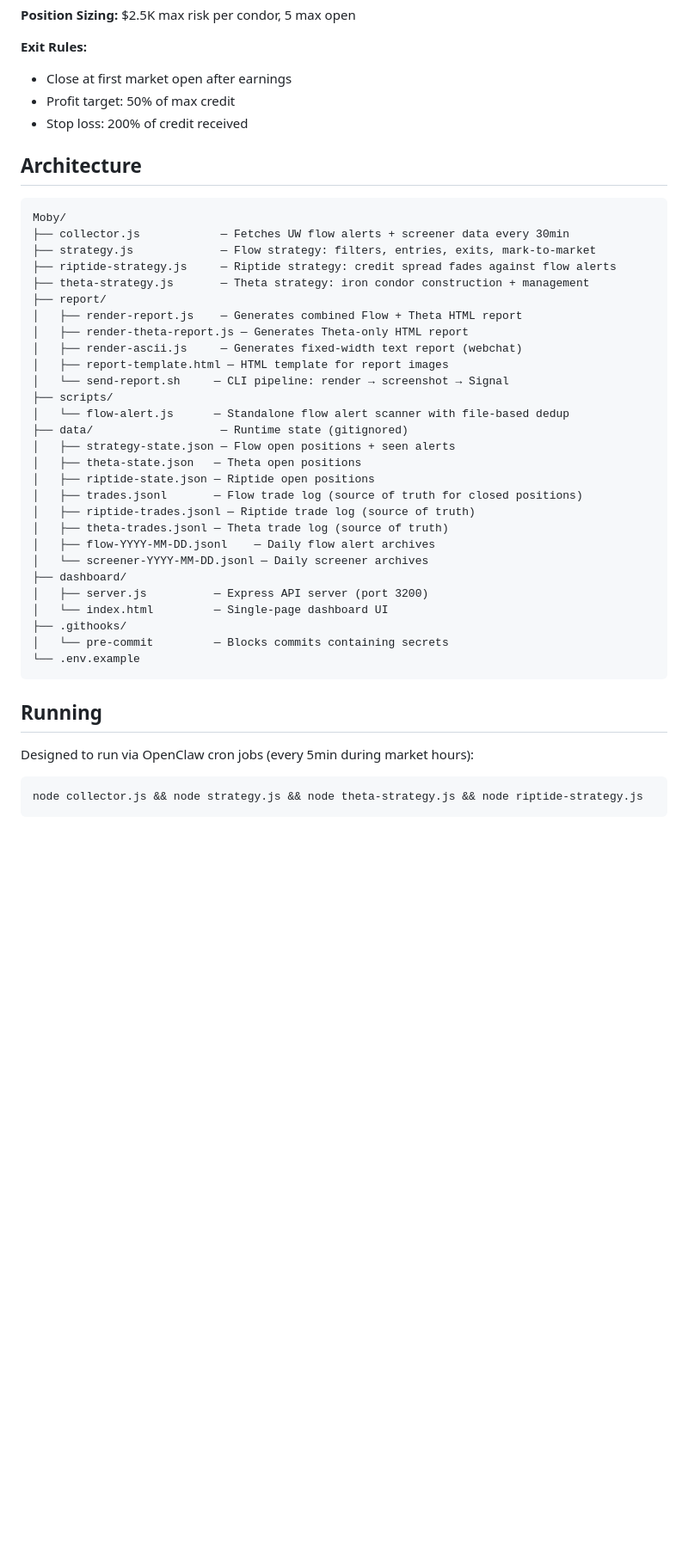
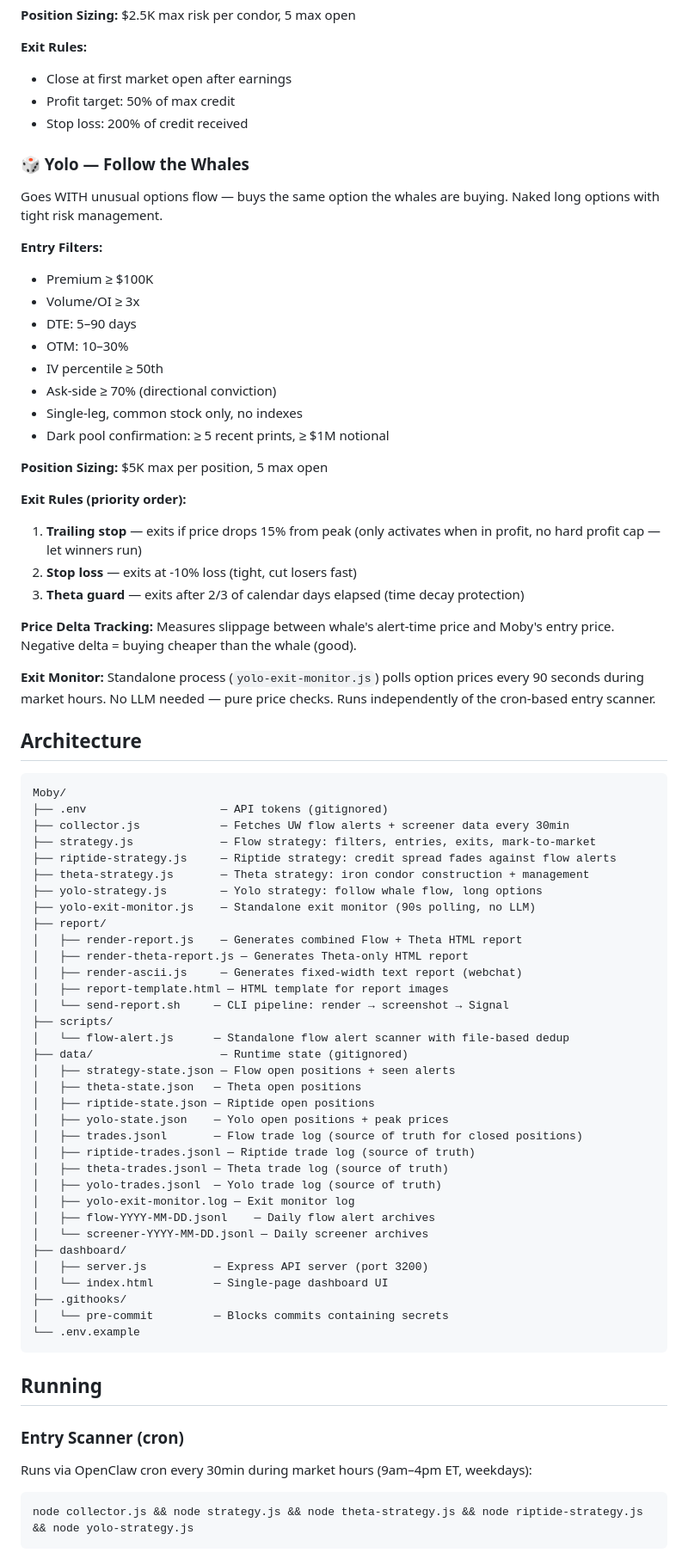
Before and after one commit to illuscapital/Moby, a Markdown page: README.md, the part around one of its changes. Shown at 86% size. Rendered like a GitHub page; blank space fills up the shorter version.

Commit message:
Update README: add Yolo strategy, exit monitor, .env docs

````diff
--- a/README.md
+++ b/README.md
@@ -82,14 +81,42 @@ Sells iron condors on earnings stocks where Flow has no directional signal. Prof
 - Profit target: 50% of max credit
 - Stop loss: 200% of credit received
 
+### 🎲 Yolo — Follow the Whales
+
+Goes WITH unusual options flow — buys the same option the whales are buying. Naked long options with tight risk management.
+
+**Entry Filters:**
+- Premium ≥ $100K
+- Volume/OI ≥ 3x
+- DTE: 5–90 days
+- OTM: 10–30%
+- IV percentile ≥ 50th
+- Ask-side ≥ 70% (directional conviction)
+- Single-leg, common stock only, no indexes
+- Dark pool confirmation: ≥ 5 recent prints, ≥ $1M notional
+
+**Position Sizing:** $5K max per position, 5 max open
+
+**Exit Rules (priority order):**
+1. **Trailing stop** — exits if price drops 15% from peak (only activates when in profit, no hard profit cap — let winners run)
+2. **Stop loss** — exits at -10% loss (tight, cut losers fast)
+3. **Theta guard** — exits after 2/3 of calendar days elapsed (time decay protection)
+
+**Price Delta Tracking:** Measures slippage between whale's alert-time price and Moby's entry price. Negative delta = buying cheaper than the whale (good).
+
+**Exit Monitor:** Standalone process (`yolo-exit-monitor.js`) polls option prices every 90 seconds during market hours. No LLM needed — pure price checks. Runs independently of the cron-based entry scanner.
+
 ## Architecture
 
 ```
 Moby/
+├── .env                    — API tokens (gitignored)
 ├── collector.js            — Fetches UW flow alerts + screener data every 30min
 ├── strategy.js             — Flow strategy: filters, entries, exits, mark-to-market
 ├── riptide-strategy.js     — Riptide strategy: credit spread fades against flow alerts
 ├── theta-strategy.js       — Theta strategy: iron condor construction + management
+├── yolo-strategy.js        — Yolo strategy: follow whale flow, long options
+├── yolo-exit-monitor.js    — Standalone exit monitor (90s polling, no LLM)
 ├── report/
 │   ├── render-report.js    — Generates combined Flow + Theta HTML report
 │   ├── render-theta-report.js — Generates Theta-only HTML report
@@ -102,9 +129,12 @@ Moby/
 │   ├── strategy-state.json — Flow open positions + seen alerts
 │   ├── theta-state.json   — Theta open positions
 │   ├── riptide-state.json — Riptide open positions
+│   ├── yolo-state.json    — Yolo open positions + peak prices
 │   ├── trades.jsonl       — Flow trade log (source of truth for closed positions)
 │   ├── riptide-trades.jsonl — Riptide trade log (source of truth)
 │   ├── theta-trades.jsonl — Theta trade log (source of truth)
+│   ├── yolo-trades.jsonl  — Yolo trade log (source of truth)
+│   ├── yolo-exit-monitor.log — Exit monitor log
 │   ├── flow-YYYY-MM-DD.jsonl    — Daily flow alert archives
 │   └── screener-YYYY-MM-DD.jsonl — Daily screener archives
 ├── dashboard/
@@ -117,8 +147,10 @@ Moby/
 
 ## Running
 
-Designed to run via OpenClaw cron jobs (every 5min during market hours):
+### Entry Scanner (cron)
+
+Runs via OpenClaw cron every 30min during market hours (9am–4pm ET, weekdays):
 
 ```bash
-node collector.js && node strategy.js && node theta-strategy.js && node riptide-strategy.js
+node collector.js && node strategy.js && node theta-strategy.js && node riptide-strategy.js && node yolo-strategy.js
 ```
````
Also changed, not shown: other parts of README.md (+20 -7 lines).
